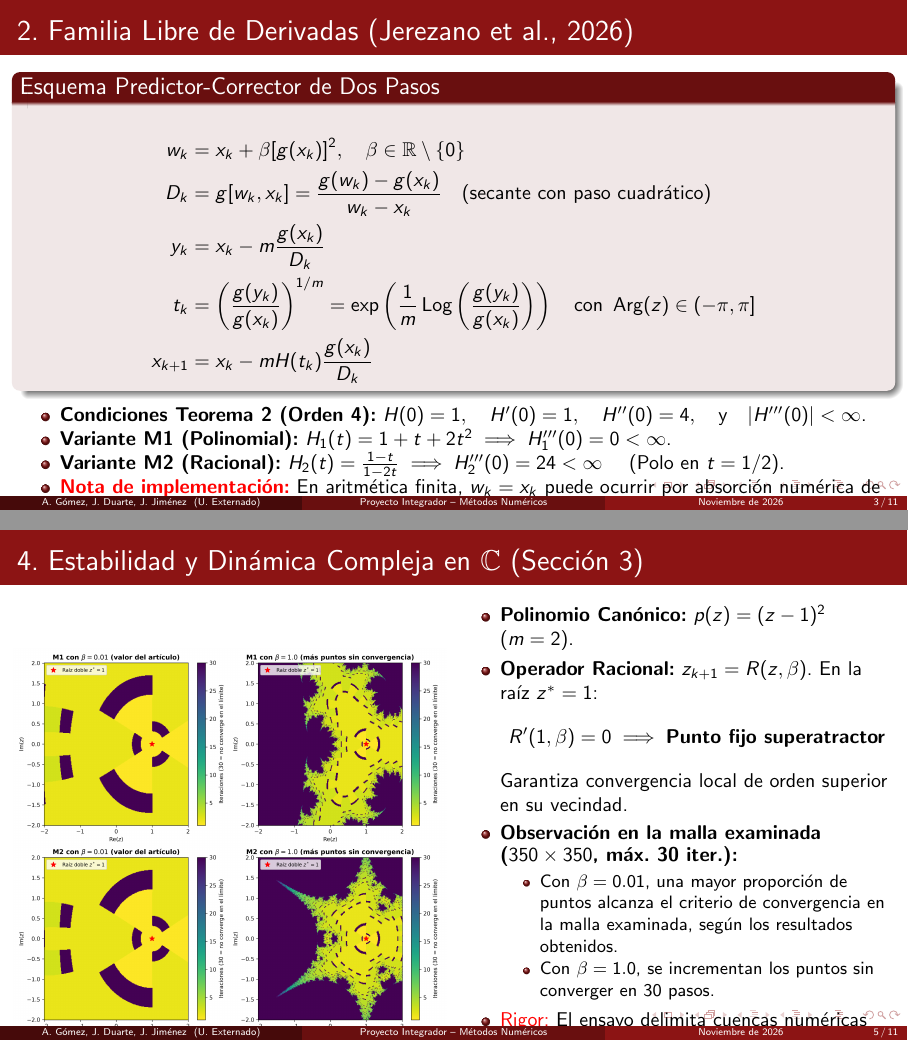
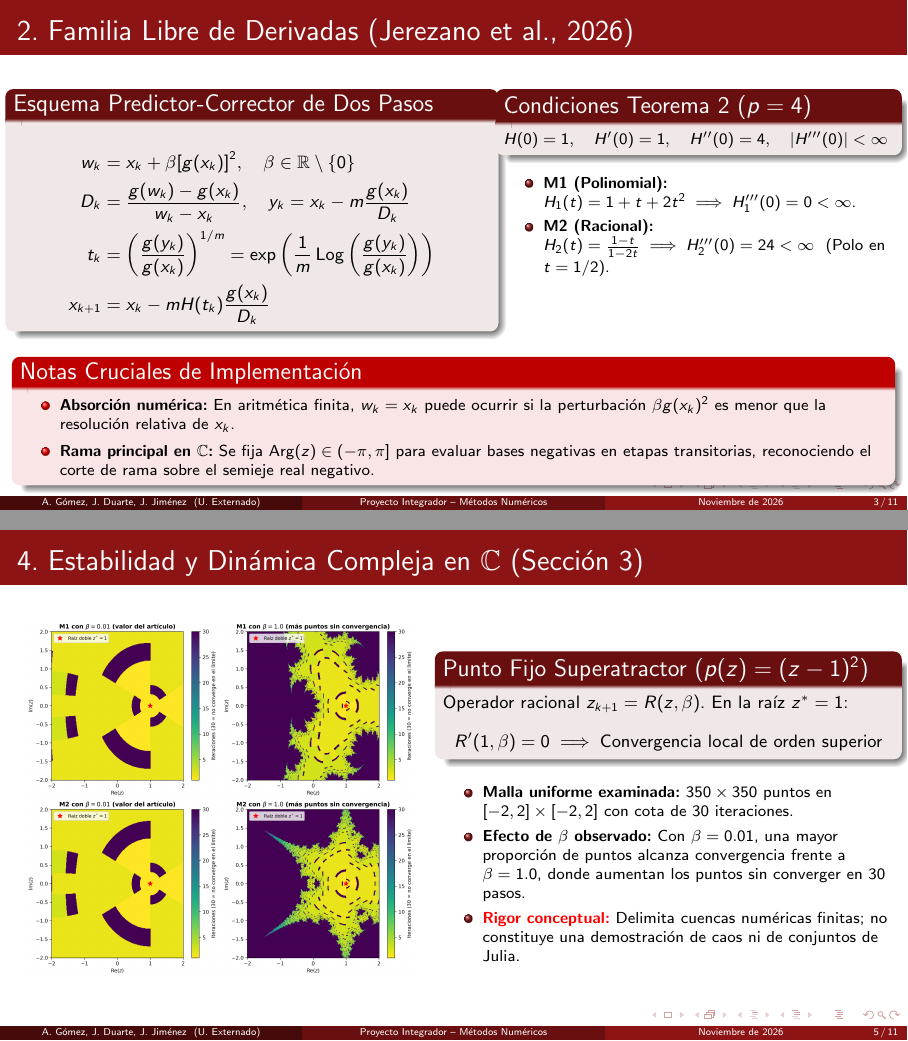
Before and after one commit to ailynsof/Proyecto-M-todos-Numericos, LaTeX slides (tercera entrega/sustentacion/presentacion.tex): pages 3 and 5 of 11, joined at a grey line. Compiled offline with pdfLaTeX.

Commit message:
style(sustentacion): optimizar diagramacion en diapositivas 3, 5 y 8 (espaciado, alineacion y legibilidad)

```diff
--- a/tercera entrega/sustentacion/presentacion.tex
+++ b/tercera entrega/sustentacion/presentacion.tex
@@ -53,21 +53,35 @@
 % Diapositiva 3: La Familia de Jerezano et al. (2026) (1 min 30 s)
 % -----------------------------------------------------------------------------
 \begin{frame}{2. Familia Libre de Derivadas (Jerezano et al., 2026)}
+  \begin{columns}[T]
+    \column{0.55\textwidth}
     \begin{block}{Esquema Predictor-Corrector de Dos Pasos}
+      \small
       \begin{align*}
         w_k &= x_k + \beta [g(x_k)]^2, \quad \beta \in \mathbb{R}\setminus\{0\}\\
-      D_k &= g[w_k, x_k] = \frac{g(w_k) - g(x_k)}{w_k - x_k} \quad \text{(secante con paso cuadrático)}\\
-      y_k &= x_k - m \frac{g(x_k)}{D_k}\\
-      t_k &= \left(\frac{g(y_k)}{g(x_k)}\right)^{1/m} = \exp\left(\frac{1}{m}\operatorname{Log}\left(\frac{g(y_k)}{g(x_k)}\right)\right) \quad \text{con } \operatorname{Arg}(z)\in(-\pi, \pi]\\
+        D_k &= \frac{g(w_k) - g(x_k)}{w_k - x_k}, \quad y_k = x_k - m \frac{g(x_k)}{D_k}\\
+        t_k &= \left(\frac{g(y_k)}{g(x_k)}\right)^{1/m} = \exp\left(\frac{1}{m}\operatorname{Log}\left(\frac{g(y_k)}{g(x_k)}\right)\right)\\
         x_{k+1} &= x_k - m H(t_k) \frac{g(x_k)}{D_k}
       \end{align*}
     \end{block}
+    \column{0.45\textwidth}
+    \begin{block}{Condiciones Teorema 2 ($p=4$)}
+      \footnotesize
+      $H(0)=1, \quad H'(0)=1, \quad H''(0)=4, \quad |H'''(0)| < \infty$
+    \end{block}
+    \begin{itemize}\footnotesize
+      \item \textbf{M1 (Polinomial):} $H_1(t) = 1 + t + 2t^2 \implies H_1'''(0) = 0 < \infty$.
+      \item \textbf{M2 (Racional):} $H_2(t) = \frac{1-t}{1-2t} \implies H_2'''(0) = 24 < \infty$ \ (Polo en $t = 1/2$).
+    \end{itemize}
+  \end{columns}
+  \vspace{0.2cm}
+  \begin{alertblock}{Notas Cruciales de Implementación}
+    \footnotesize
     \begin{itemize}
-    \item \textbf{Condiciones Teorema 2 (Orden 4):} $H(0)=1, \quad H'(0)=1, \quad H''(0)=4, \quad \text{y} \quad |H'''(0)| < \infty$.
-    \item \textbf{Variante M1 (Polinomial):} $H_1(t) = 1 + t + 2t^2 \implies H_1'''(0) = 0 < \infty$.
-    \item \textbf{Variante M2 (Racional):} $H_2(t) = \frac{1-t}{1-2t} \implies H_2'''(0) = 24 < \infty$ \quad (Polo en $t = 1/2$).
-    \item \alert{\textbf{Nota de implementación:}} En aritmética finita, $w_k = x_k$ puede ocurrir por absorción numérica de la perturbación $\beta g(x_k)^2$. La rama principal del logaritmo asegura cálculo univaluado en $\mathbb{C}$, reconociendo su corte de rama.
+      \item \textbf{Absorción numérica:} En aritmética finita, $w_k = x_k$ puede ocurrir si la perturbación $\beta g(x_k)^2$ es menor que la resolución relativa de $x_k$.
+      \item \textbf{Rama principal en $\mathbb{C}$:} Se fija $\operatorname{Arg}(z)\in(-\pi,\pi]$ para evaluar bases negativas en etapas transitorias, reconociendo el corte de rama sobre el semieje real negativo.
     \end{itemize}
+  \end{alertblock}
 \end{frame}
 
 % -----------------------------------------------------------------------------
@@ -111,21 +125,21 @@
 % Diapositiva 5: Dinámica Compleja y Planos de Estabilidad (1 min 15 s)
 % -----------------------------------------------------------------------------
 \begin{frame}{4. Estabilidad y Dinámica Compleja en $\mathbb{C}$ (Sección 3)}
-  \begin{columns}
-    \column{0.5\textwidth}
-    \includegraphics[width=\textwidth]{dinamica_compleja_m1_m2.png}
-    \column{0.5\textwidth}
-    \begin{itemize}
-      \item \textbf{Polinomio Canónico:} $p(z)=(z-1)^2$ ($m=2$).
-      \item \textbf{Operador Racional:} $z_{k+1} = R(z, \beta)$. En la raíz $z^*=1$:
-      $$R'(1, \beta) = 0 \implies \text{\textbf{Punto fijo superatractor}}$$
-      Garantiza convergencia local de orden superior en su vecindad.
-      \item \textbf{Observación en la malla examinada ($350\times 350$, máx. 30 iter.):}
-      \begin{itemize}
-        \item Con $\beta=0.01$, una mayor proporción de puntos alcanza el criterio de convergencia en la malla examinada, según los resultados obtenidos.
-        \item Con $\beta=1.0$, se incrementan los puntos sin converger en 30 pasos.
-      \end{itemize}
-      \item \alert{Rigor:} El ensayo delimita cuencas numéricas finitas; no constituye una caracterización analítica completa de conjuntos de Fatou y Julia.
+  \begin{columns}[c]
+    \column{0.48\textwidth}
+    \centering
+    \includegraphics[width=0.95\textwidth]{dinamica_compleja_m1_m2.png}
+    \column{0.52\textwidth}
+    \begin{block}{Punto Fijo Superatractor ($p(z)=(z-1)^2$)}
+      \small
+      Operador racional $z_{k+1} = R(z, \beta)$. En la raíz $z^*=1$:
+      $$R'(1, \beta) = 0 \implies \text{Convergencia local de orden superior}$$
+    \end{block}
+    \vspace{0.1cm}
+    \begin{itemize}\footnotesize
+      \item \textbf{Malla uniforme examinada:} $350\times 350$ puntos en $[-2,2]\times[-2,2]$ con cota de 30 iteraciones.
+      \item \textbf{Efecto de $\beta$ observado:} Con $\beta=0.01$, una mayor proporción de puntos alcanza convergencia frente a $\beta=1.0$, donde aumentan los puntos sin converger en 30 pasos.
+      \item \alert{\textbf{Rigor conceptual:}} Delimita cuencas numéricas finitas; no constituye una demostración de caos ni de conjuntos de Julia.
     \end{itemize}
   \end{columns}
 \end{frame}
```
Also changed, not shown: tercera entrega/sustentacion/presentacion.tex (18 more changed lines). Lines whose indentation alone changed are shown as unchanged.
